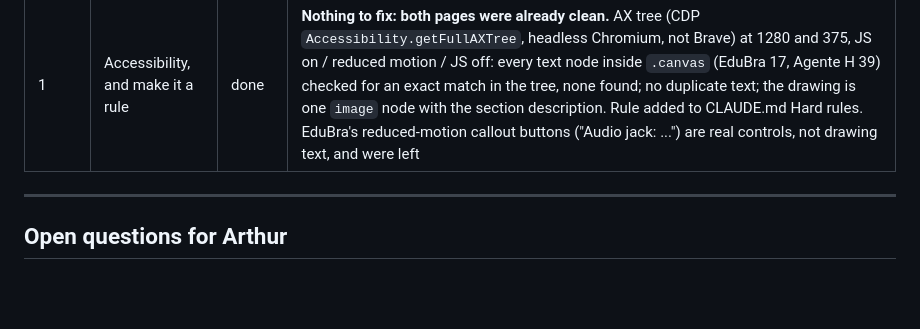
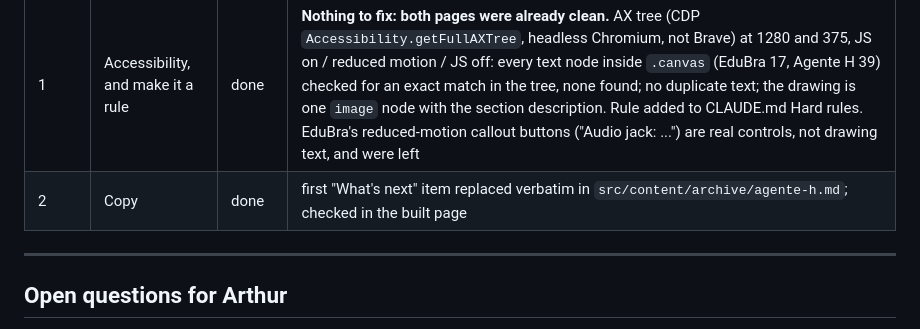
Before and after one commit to Arthur-Heberle/Arthur-Heberle.github.io, a Markdown page: docs/progress.md, the part around the change. GitHub-like rendering; blank space fills up the shorter version.

Commit message:
agent-h: what's next copy
Co-Authored-By: Claude Sonnet 5.5 <noreply@anthropic.com>

```diff
--- a/docs/progress.md
+++ b/docs/progress.md
@@ -73,6 +73,7 @@ are chosen.
 | Stage | Step | Status | Notes |
 |---|---|---|---|
 | 1 | Accessibility, and make it a rule | done | **Nothing to fix: both pages were already clean.** AX tree (CDP `Accessibility.getFullAXTree`, headless Chromium, not Brave) at 1280 and 375, JS on / reduced motion / JS off: every text node inside `.canvas` (EduBra 17, Agente H 39) checked for an exact match in the tree, none found; no duplicate text; the drawing is one `image` node with the section description. Rule added to CLAUDE.md Hard rules. EduBra's reduced-motion callout buttons ("Audio jack: ...") are real controls, not drawing text, and were left |
+| 2 | Copy | done | first "What's next" item replaced verbatim in `src/content/archive/agente-h.md`; checked in the built page |
 
 ---
 
```
Also changed, not shown: 1 other file.
